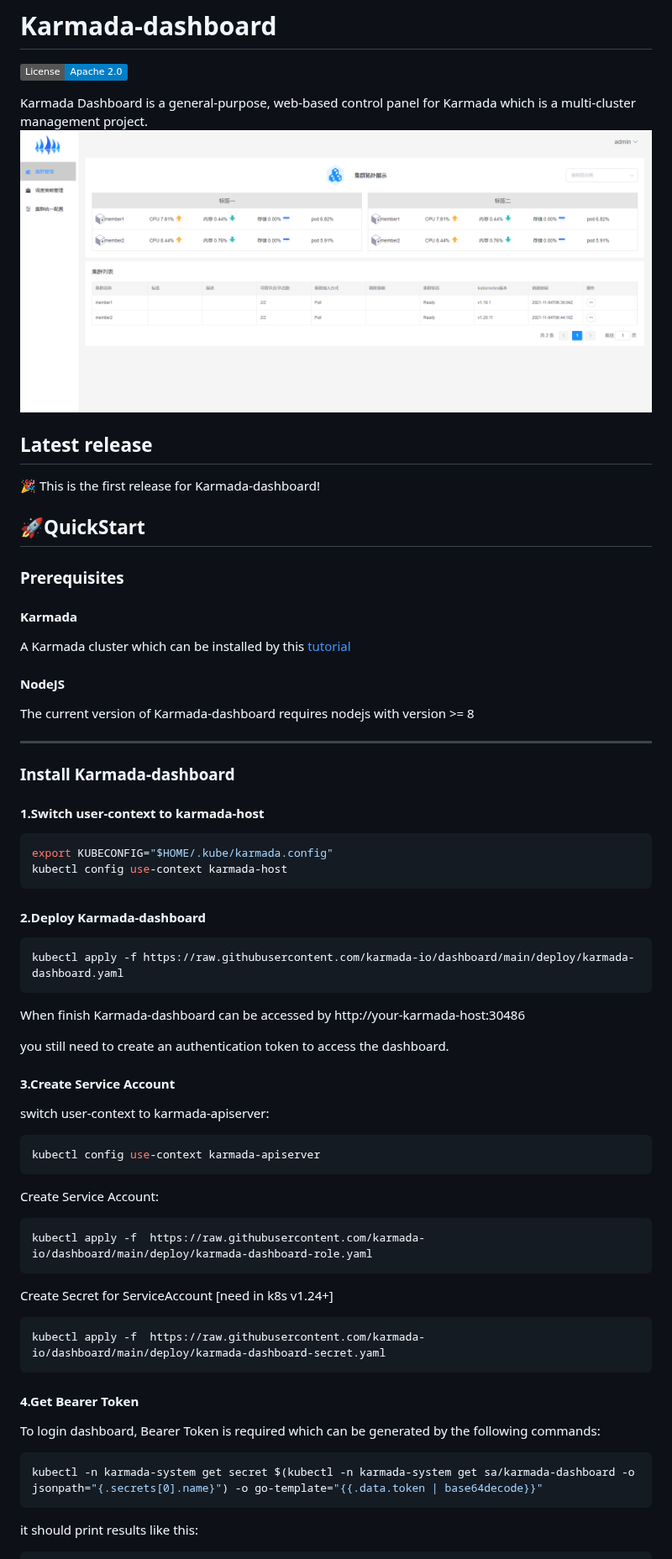
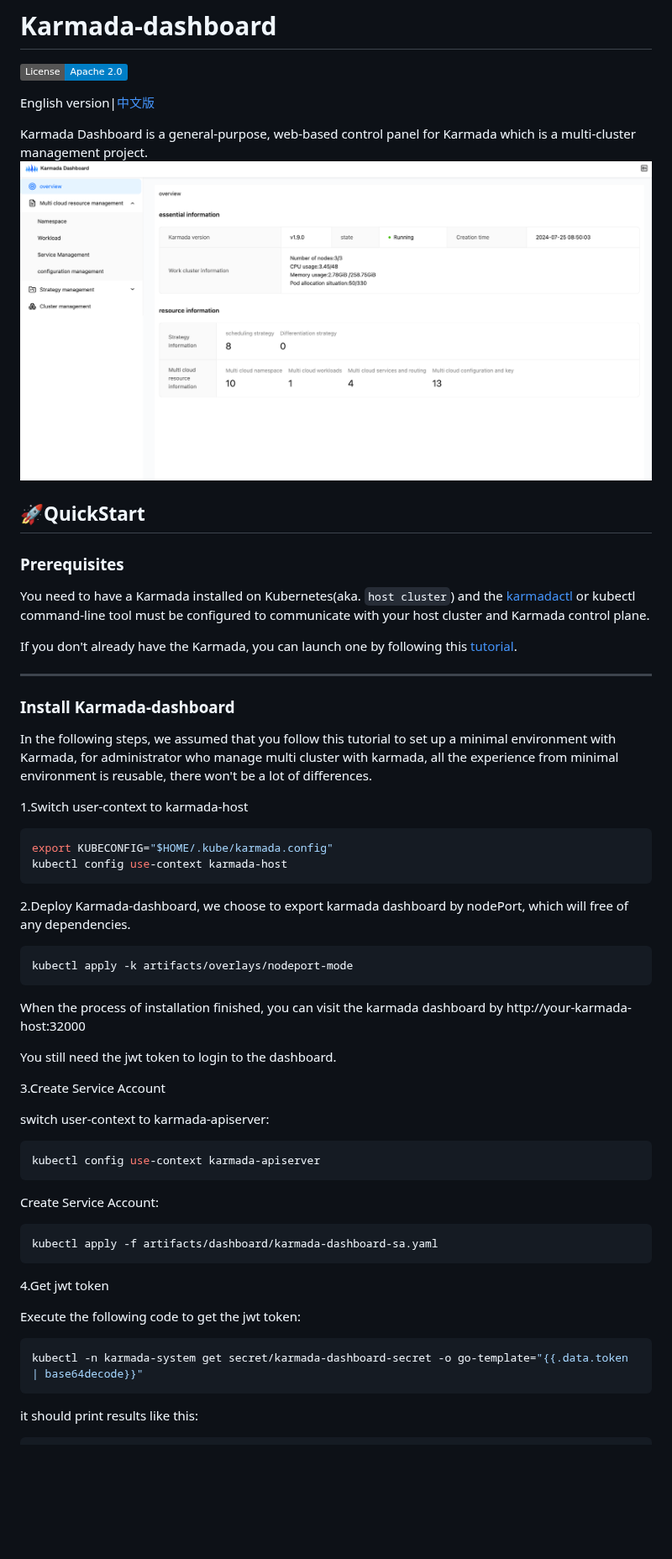
Before and after one commit to karmada-io/dashboard, a Markdown page: README.md, the part around one of its changes. Shown at 84% size. Drawn GitHub-style; pictures changed too: docs/images/readme-dashboard-en.png (added); badges without logos; blank space fills up the shorter version.

Commit message:
doc: add new version of readme
Signed-off-by: warjiang <1096409085@qq.com>

````diff
--- a/README.md
+++ b/README.md
@@ -1,39 +1,41 @@
 # Karmada-dashboard
 [![License](https://img.shields.io/badge/License-Apache%202.0-blue.svg)](https://github.com/kubernetes/dashboard/blob/master/LICENSE)
 
+English version|[中文版](README_cn.md)
+
 Karmada Dashboard is a general-purpose, web-based control panel for Karmada which is a multi-cluster management project.
-![image](docs/images/dashboard.png)
-
-## Latest release
-🎉 This is the first release for Karmada-dashboard!
+![image](docs/images/readme-dashboard-en.png)
 
 ## 🚀QuickStart
 
 ### Prerequisites
+You need to have a Karmada installed on Kubernetes(aka. `host cluster`) and the [karmadactl](https://karmada.io/docs/installation/install-cli-tools#install-karmadactl) or
+kubectl command-line tool must be configured to communicate with your host cluster and Karmada control plane.
 
-#### Karmada
-A Karmada cluster which can be installed by this [tutorial](https://github.com/karmada-io/karmada/blob/master/README.md#install-karmada-control-plane)
+If you don't already have the Karmada, you can launch one by following this [tutorial](https://karmada.io/docs/installation/#install-karmada-for-development-environment).
 
-#### NodeJS
-The current version of Karmada-dashboard requires nodejs with version >= 8
 
 ---
 ### Install Karmada-dashboard
+In the following steps, we assumed that you follow this tutorial to set up a minimal environment with Karmada, for administrator who manage multi cluster with karmada, all the experience from minimal environment is reusable, there won't be a lot of differences.
 
-#### 1.Switch user-context to karmada-host
+1.Switch user-context to karmada-host
+
 ```bash
 export KUBECONFIG="$HOME/.kube/karmada.config"
 kubectl config use-context karmada-host
 ```
-#### 2.Deploy Karmada-dashboard
+
+2.Deploy Karmada-dashboard, we choose to export karmada dashboard by nodePort, which will free of any dependencies.
+
 ```bash
-kubectl apply -f https://raw.githubusercontent.com/karmada-io/dashboard/main/deploy/karmada-dashboard.yaml
+kubectl apply -k artifacts/overlays/nodeport-mode
 ```
-When finish Karmada-dashboard can be accessed by http://your-karmada-host:30486
+When the process of installation finished, you can visit the karmada dashboard by http://your-karmada-host:32000
 
-you still need to create an authentication token to access the dashboard.
+You still need the jwt token to login to the dashboard.
 
-#### 3.Create Service Account
+3.Create Service Account
 
 switch user-context to karmada-apiserver:
 ```bash
@@ -41,19 +43,14 @@ kubectl config use-context karmada-apiserver
 ```
 Create Service Account:
 ```bash
-kubectl apply -f  https://raw.githubusercontent.com/karmada-io/dashboard/main/deploy/karmada-dashboard-role.yaml
-```
-Create Secret for ServiceAccount [need in k8s v1.24+]
-```bash
-kubectl apply -f  https://raw.githubusercontent.com/karmada-io/dashboard/main/deploy/karmada-dashboard-secret.yaml
+kubectl apply -f artifacts/dashboard/karmada-dashboard-sa.yaml
 ```
 
-#### 4.Get Bearer Token
+4.Get jwt token
 
-To login dashboard, Bearer Token is required which can be generated by the following commands:
-
+Execute the following code to get the jwt token:
 ```bash
-kubectl -n karmada-system get secret $(kubectl -n karmada-system get sa/karmada-dashboard -o jsonpath="{.secrets[0].name}") -o go-template="{{.data.token | base64decode}}"
+kubectl -n karmada-system get secret/karmada-dashboard-secret -o go-template="{{.data.token | base64decode}}"
 ```
 
 it should print results like this:
````
Also changed, not shown: other parts of README.md (+6 -4 lines), README_cn.md (added, +75 -0 lines), docs/images/readme-dashboard-cn.png (added), docs/images/readme-login-cn.png (added), docs/images/readme-login-en.png (added).
